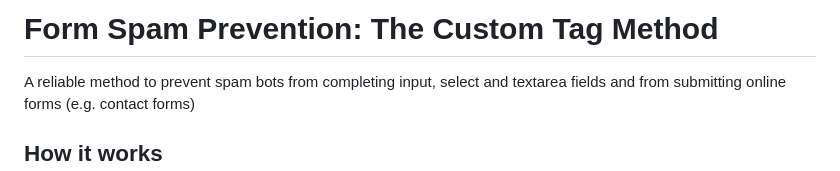
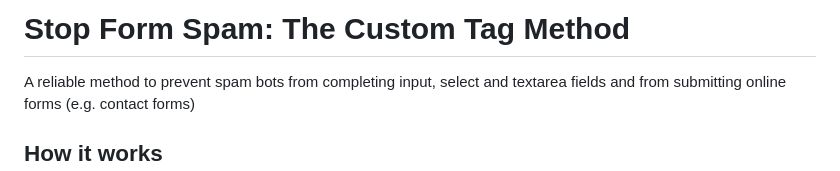
Before and after one commit to rodenacker/FormSpamPrevention, a Markdown page: README.md, the part around the change. Rendered like a GitHub page.

```diff
--- a/README.md
+++ b/README.md
@@ -1,4 +1,4 @@
-# Form Spam Prevention: The Custom Tag Method
+# Stop Form Spam: The Custom Tag Method
 
 A reliable method to prevent spam bots from completing input, select and textarea fields and from submitting online forms (e.g. contact forms)
 
```
